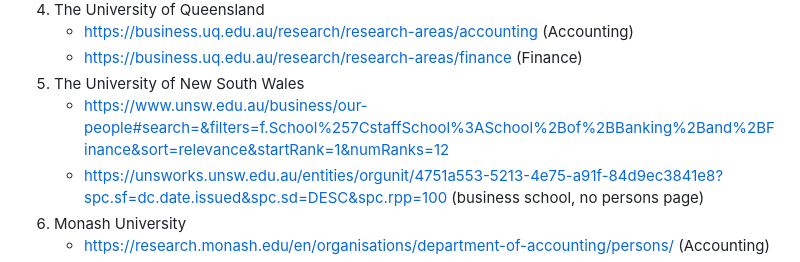
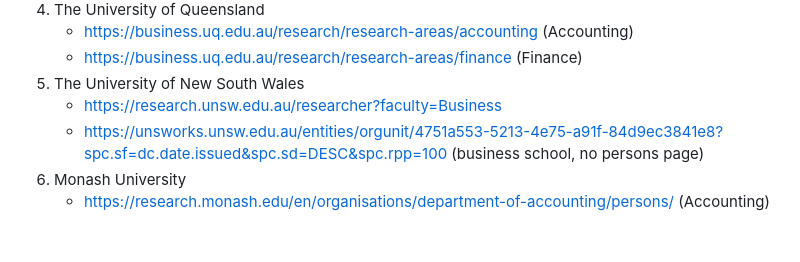
Before and after one commit to LeweiXu/Researcher-Productivity-Tool, a Markdown page: README.md, the part around the change. GitHub-like rendering; blank space fills up the shorter version.

```diff
--- a/README.md
+++ b/README.md
@@ -19,7 +19,7 @@ Nowadays, researchers in top universities are required to complete their researc
     - https://business.uq.edu.au/research/research-areas/accounting (Accounting)
     - https://business.uq.edu.au/research/research-areas/finance (Finance)
 7. The University of New South Wales
-    - https://www.unsw.edu.au/business/our-people#search=&filters=f.School%257CstaffSchool%3ASchool%2Bof%2BBanking%2Band%2BFinance&sort=relevance&startRank=1&numRanks=12
+    - https://research.unsw.edu.au/researcher?faculty=Business
     - https://unsworks.unsw.edu.au/entities/orgunit/4751a553-5213-4e75-a91f-84d9ec3841e8?spc.sf=dc.date.issued&spc.sd=DESC&spc.rpp=100 (business school, no persons page)
 9. Monash University
     - https://research.monash.edu/en/organisations/department-of-accounting/persons/ (Accounting)
```
